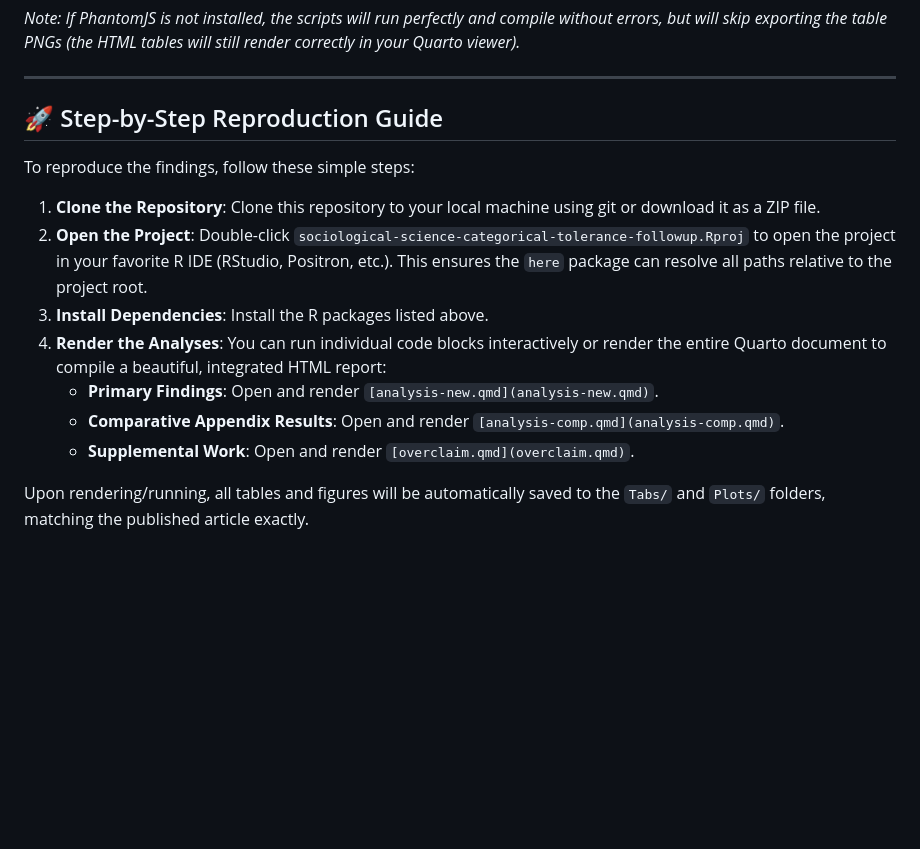
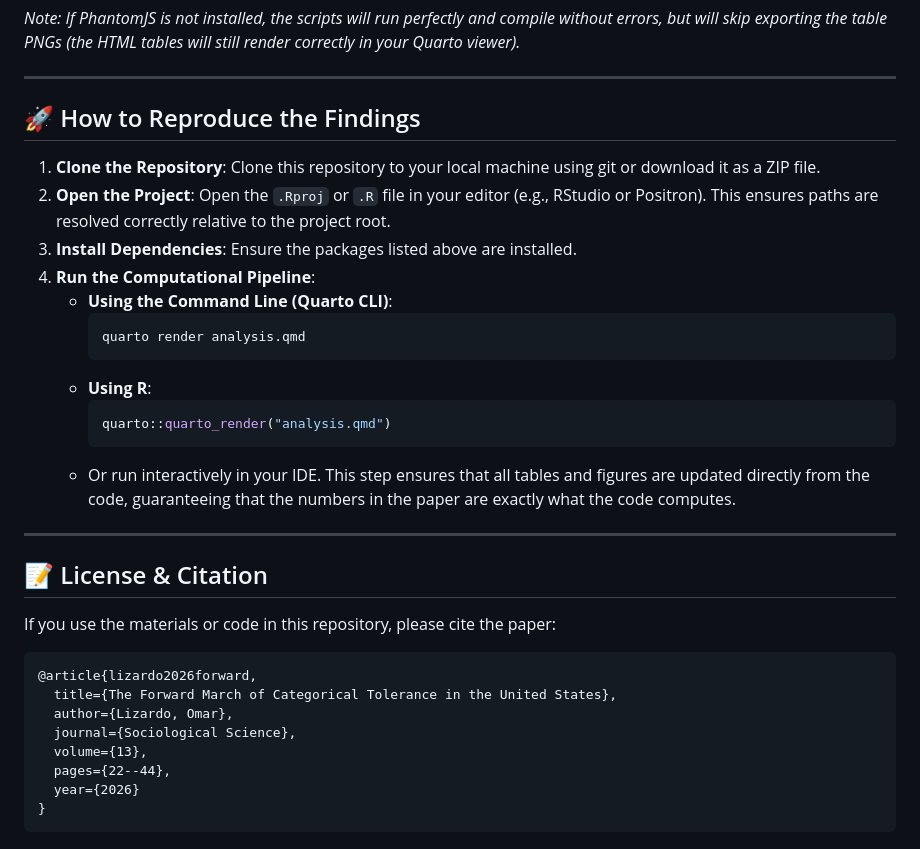
Before and after one commit to olizardo/sociological-science-categorical-tolerance-followup, a Markdown page: README.md, the part around one of its changes. GitHub-like rendering; blank space fills up the shorter version.

Commit message:
Standardize README format across replication repositories

````diff
--- a/README.md
+++ b/README.md
@@ -55,20 +53,35 @@ webshot::install_phantomjs()
 
 ---
 
-## 🚀 Step-by-Step Reproduction Guide
+## 🚀 How to Reproduce the Findings
 
-To reproduce the findings, follow these simple steps:
+1. **Clone the Repository**: Clone this repository to your local machine using git or download it as a ZIP file.
+2. **Open the Project**: Open the `.Rproj` or `.R` file in your editor (e.g., RStudio or Positron). This ensures paths are resolved correctly relative to the project root.
+3. **Install Dependencies**: Ensure the packages listed above are installed.
+4. **Run the Computational Pipeline**:
+   * **Using the Command Line (Quarto CLI)**:
+     ```bash
+     quarto render analysis.qmd
+     ```
+   * **Using R**:
+     ```R
+     quarto::quarto_render("analysis.qmd")
+     ```
+   * Or run interactively in your IDE. This step ensures that all tables and figures are updated directly from the code, guaranteeing that the numbers in the paper are exactly what the code computes.
 
-1. **Clone the Repository**:
-   Clone this repository to your local machine using git or download it as a ZIP file.
-2. **Open the Project**:
-   Double-click `sociological-science-categorical-tolerance-followup.Rproj` to open the project in your favorite R IDE (RStudio, Positron, etc.). This ensures the `here` package can resolve all paths relative to the project root.
-3. **Install Dependencies**:
-   Install the R packages listed above.
-4. **Render the Analyses**:
-   You can run individual code blocks interactively or render the entire Quarto document to compile a beautiful, integrated HTML report:
-   * **Primary Findings**: Open and render `[analysis-new.qmd](analysis-new.qmd)`.
-   * **Comparative Appendix Results**: Open and render `[analysis-comp.qmd](analysis-comp.qmd)`.
-   * **Supplemental Work**: Open and render `[overclaim.qmd](overclaim.qmd)`.
+---
 
-Upon rendering/running, all tables and figures will be automatically saved to the `Tabs/` and `Plots/` folders, matching the published article exactly.
+## 📝 License & Citation
+
+If you use the materials or code in this repository, please cite the paper:
+
+```bibtex
+@article{lizardo2026forward,
+  title={The Forward March of Categorical Tolerance in the United States},
+  author={Lizardo, Omar},
+  journal={Sociological Science},
+  volume={13},
+  pages={22--44},
+  year={2026}
+}
+```
````
Also changed, not shown: other parts of README.md (+18 -20 lines).
